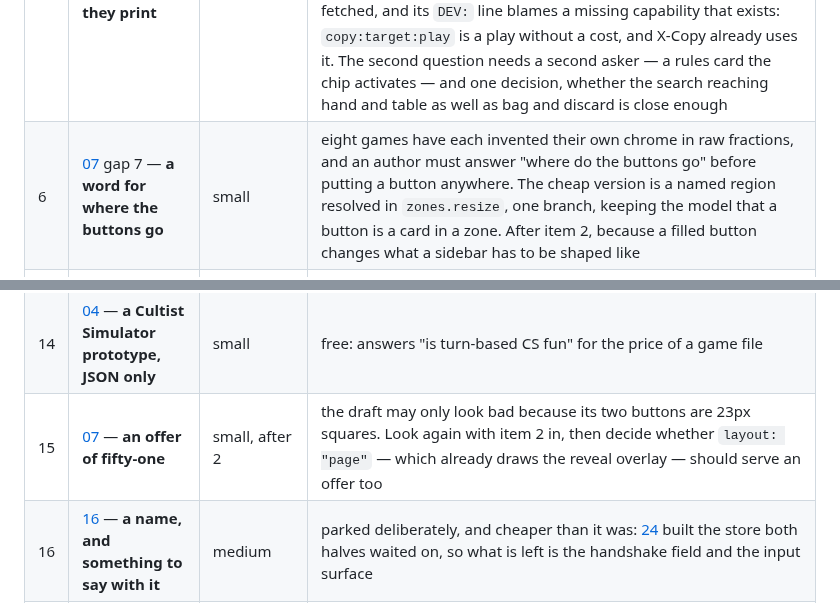
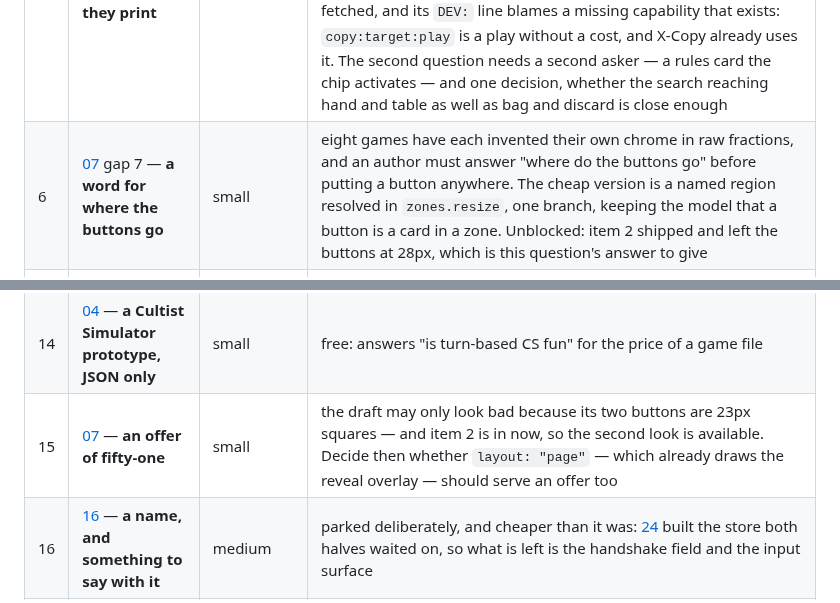
Before and after one commit to Kdansky/ravel, a Markdown page: ideas/README.md, 2 parts joined by grey strips. Rendered like a GitHub page.

Commit message:
Two rows were waiting on something that has landed
Item 2 shipped, so the offer's second look is available and the buttons'
question is open — and item 2's own row already says it left them at 28px.

```diff
--- a/ideas/README.md
+++ b/ideas/README.md
@@ -65,7 +65,7 @@ Cheap things that let other things happen come first.
 | ~~3~~ | [03](03-a-move-out-of-a-stock.md) — **`take`** | small | **shipped**, and the count on `move` with it. 95 sites in Puzzle Strike stopped being two statements that can drift apart, and the card now arrives remembering the box — so [02](02-between-two-states.md) reads an origin instead of guessing one. The renderer takes the *stack* off the zone, since a bank is a shelf of eighteen and the eye was on one of them |
 | 4 | [28](28-a-zone-by-its-parts.md) — **where a destroyed card goes** | small + one decision | the last side of the box: `zones.add` reclaims a card into a supply and `zones.take` takes one out; nothing reclaims what is destroyed, so a finite box has to name the bank at every site that removes a component. `destroy_card` is the single choke point every path reaches. The decision is what happens when two supplies stock the same kind |
 | 5 | [20](20-puzzle-strike.md) — **two chips that do not do what they print** | small each | **Buying more than one chip a turn** is a bug: the buy ability costs `buys: 1` and the phase sets `buys` to 1, so money on the table cannot be spent. **Settled** — "+2 buys" on Always in Control was a transcription error for "+2 piggy", so nothing argues for a ceiling: buy as many as you can afford, at least one, and *End turn* ends the phase. Generator edit, plus that chip's own text. The piggybank rename rides along. **Signature Move** never plays the chip it fetched, and its `DEV:` line blames a missing capability that exists: `copy:target:play` is a play without a cost, and X-Copy already uses it. The second question needs a second asker — a rules card the chip activates — and one decision, whether the search reaching hand and table as well as bag and discard is close enough |
-| 6 | [07](07-presentation.md) gap 7 — **a word for where the buttons go** | small | eight games have each invented their own chrome in raw fractions, and an author must answer "where do the buttons go" before putting a button anywhere. The cheap version is a named region resolved in `zones.resize`, one branch, keeping the model that a button is a card in a zone. After item 2, because a filled button changes what a sidebar has to be shaped like |
+| 6 | [07](07-presentation.md) gap 7 — **a word for where the buttons go** | small | eight games have each invented their own chrome in raw fractions, and an author must answer "where do the buttons go" before putting a button anywhere. The cheap version is a named region resolved in `zones.resize`, one branch, keeping the model that a button is a card in a zone. Unblocked: item 2 shipped and left the buttons at 28px, which is this question's answer to give |
 | 7 | [07](07-presentation.md) — **where the numbers are read, and whether zeros are** | medium, and a word to agree first | `draw_stats` is hard-anchored to the top-right corner in pixels, so any game using that corner has its readout printed over it. Two independent halves: a place, which needs a new field and therefore consent; and zeros, where `badge_zeros` already exists for the card end of the same question |
 | 8 | [09](09-composition.md) — **`include`, then a base file of patterns** | medium | worth re-opening with the pause's two findings settled. Four generated games now, whose files are only maintainable *because* of the generator — the argument arriving from a new direction |
 | 9 | [25](25-derived-stats.md) — **re-read, not built** | small + one decision | what is left is whether a stat that keeps itself is worth anything *once a formula can sit at its use site with a name on it*. Answer it with The Crew's `weigh` migrated. The one thing a compute cannot do is clamp, and Splendor's pricing rests on `min: 0` |
@@ -74,7 +74,7 @@ Cheap things that let other things happen come first.
 | 12 | [32](32-a-third-player.md) — **`seat: "all"`, and a word narrower than `enemy`** | small each, and a word to agree first | ranked for the two-player payoff, not the player count: `seat: "all"` collapses every `_1`/`_2` phase pair, of which Spellstorm has two. The `enemy` half is a new word and waits on consent |
 | 13 | [15](15-many-on-one-square.md) — **a number on a square** | small | a slot is already an entity whose stats a condition can read; it just cannot declare one, so `stat_gain` aimed at a square does nothing. One field on the grid. It has a first honest customer at last — Mage Knight's per-hex terrain cost — but that game is ranked last |
 | 14 | [04](04-simulation-games.md) — **a Cultist Simulator prototype, JSON only** | small | free: answers "is turn-based CS fun" for the price of a game file |
-| 15 | [07](07-presentation.md) — **an offer of fifty-one** | small, after 2 | the draft may only look bad because its two buttons are 23px squares. Look again with item 2 in, then decide whether `layout: "page"` — which already draws the reveal overlay — should serve an offer too |
+| 15 | [07](07-presentation.md) — **an offer of fifty-one** | small | the draft may only look bad because its two buttons are 23px squares — and item 2 is in now, so the second look is available. Decide then whether `layout: "page"` — which already draws the reveal overlay — should serve an offer too |
 | 16 | [16](16-the-player-at-this-screen.md) — **a name, and something to say with it** | medium | parked deliberately, and cheaper than it was: [24](24-save-and-load.md) built the store both halves waited on, so what is left is the handshake field and the input surface |
 | ~~17~~ | [21](21-lost-ruins-of-arnak.md) — **Arnak** | large | **shipped.** Sixty-one templates, twenty-one zones, no generator, and nothing in `game/` touched — the research's "zero new primitives" held. It found two words the engine has not got: dealing into a *named* cell, and *who* spent a card's exhaust. Both are written up in [arnak/design.md](arnak/design.md) and neither is ranked yet |
 | — | [18](18-legends-of-runeterra.md) + [01](01-boardgames.md) gap 5 — **triggers, spells, speeds** | large | not ranked as one item on purpose. [27](27-reactions-and-the-stack.md) shipped the window; what is left is speeds, spell mana, the mulligan, and a hand bounded at ten |
```
